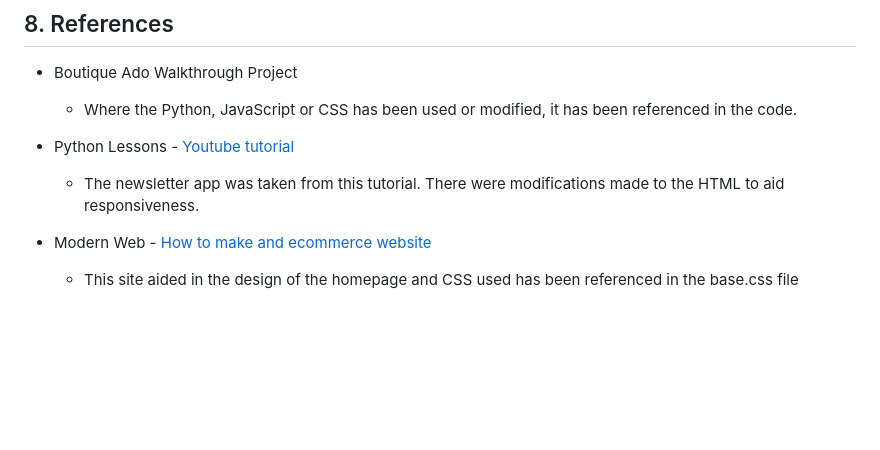
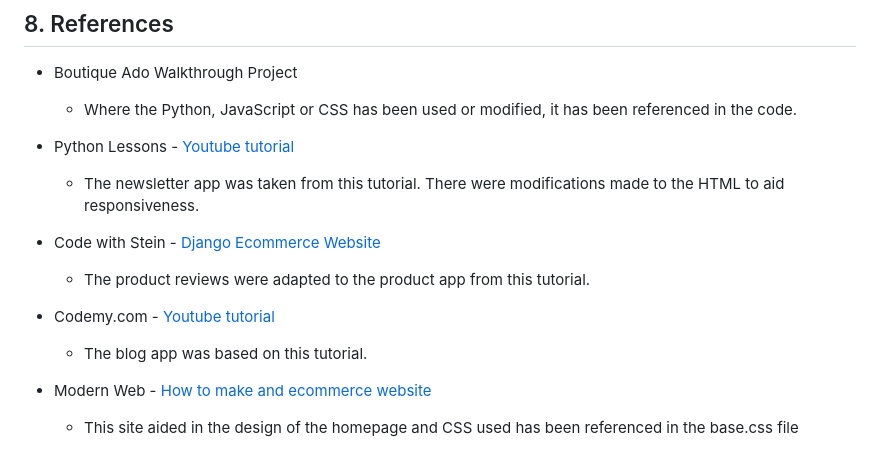
Before and after one commit to cmikedev/mystic-mindfulness, a Markdown page: README.md, the part around the change. Rendered like a GitHub page; blank space fills up the shorter version.

Commit message:
Doc: Add references to Section 8 in README.md

```diff
--- a/README.md
+++ b/README.md
@@ -976,6 +976,14 @@ ___
 
     * The newsletter app was taken from this tutorial. There were modifications made to the HTML to aid responsiveness.
 
+* Code with Stein - [Django Ecommerce Website](https://www.youtube.com/watch?v=8iCqlFyFu2s&t=201s)
+
+    * The product reviews were adapted to the product app from this tutorial.
+
+* Codemy.com - [Youtube tutorial](https://www.youtube.com/watch?v=B40bteAMM_M&list=PLCC34OHNcOtr025c1kHSPrnP18YPB-NFi&index=1)
+
+    * The blog app was based on this tutorial.
+
 * Modern Web - [How to make and ecommerce website](https://dev.to/themodernweb/how-to-make-an-e-commerce-website-with-html-css-and-js-3aon)
 
     * This site aided in the design of the homepage and CSS used has been referenced in the base.css file
```
